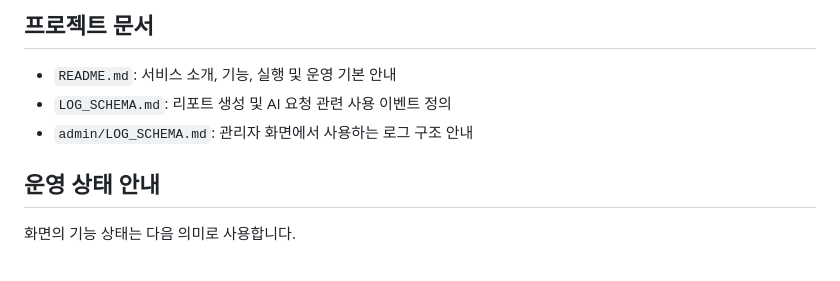
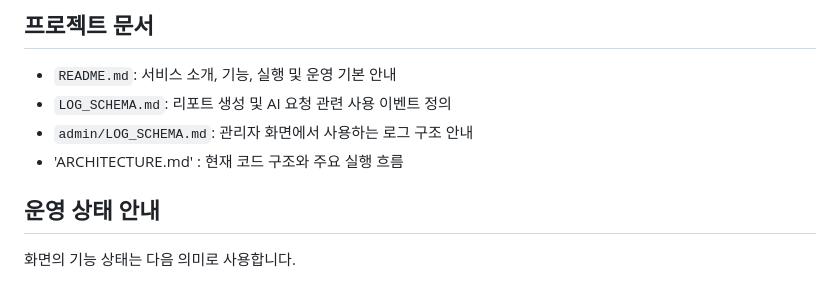
Before and after one commit to earingjin/jmrework, a Markdown page: README.md, the part around the change. Rendered like a GitHub page.

```diff
--- a/README.md
+++ b/README.md
@@ -130,6 +130,7 @@ npm run test:auth-security
 - `README.md`: 서비스 소개, 기능, 실행 및 운영 기본 안내
 - `LOG_SCHEMA.md`: 리포트 생성 및 AI 요청 관련 사용 이벤트 정의
 - `admin/LOG_SCHEMA.md`: 관리자 화면에서 사용하는 로그 구조 안내
+- 'ARCHITECTURE.md' : 현재 코드 구조와 주요 실행 흐름
 
 ## 운영 상태 안내
 
```
